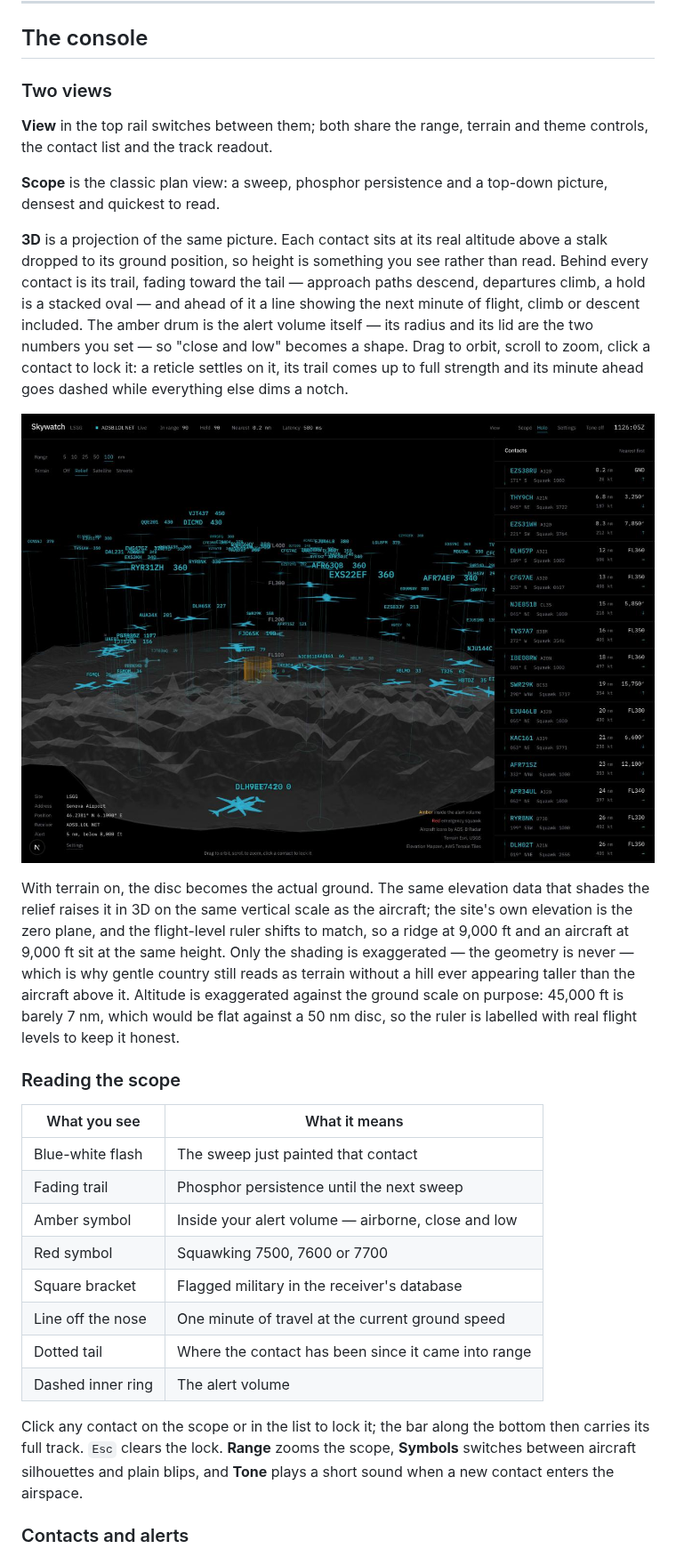
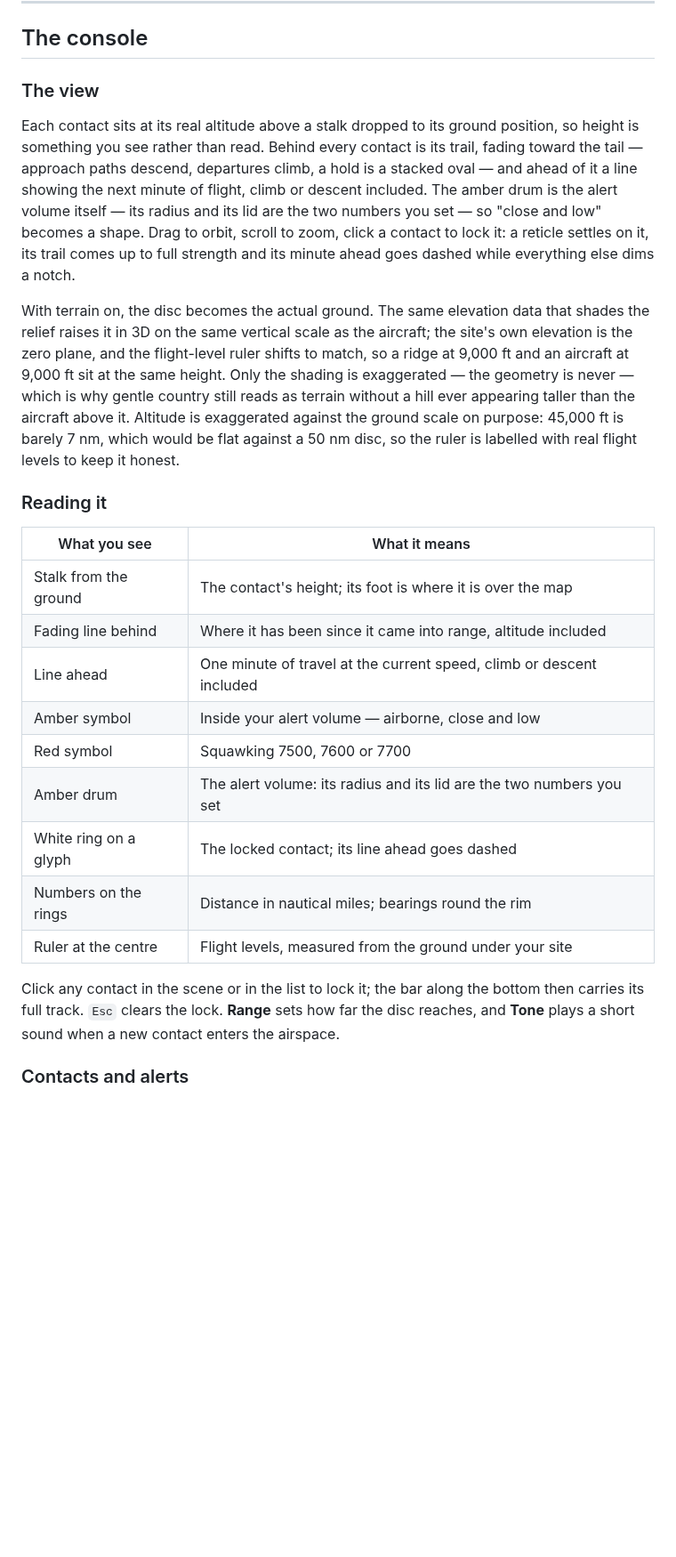
Before and after one commit to mutatedplague/skywatch, a Markdown page: README.md, the part around one of its changes. Shown at 89% size. Drawn GitHub-style; pictures changed too: docs/holo.jpg (deleted); blank space fills up the shorter version.

```diff
--- a/README.md
+++ b/README.md
@@ -104,17 +104,10 @@ The station is saved to a Docker volume, so it survives rebuilds and restarts.
 
 ## The console
 
-### Two views
+### The view
 
-**View** in the top rail switches between them; both share the range, terrain
-and theme controls, the contact list and the track readout.
-
-**Scope** is the classic plan view: a sweep, phosphor persistence and a
-top-down picture, densest and quickest to read.
-
-**3D** is a projection of the same picture. Each contact sits at its real
-altitude above a stalk dropped to its ground position, so height is something
-you see rather than read. Behind every contact is its trail, fading toward the
+Each contact sits at its real altitude above a stalk dropped to its ground
+position, so height is something you see rather than read. Behind every contact is its trail, fading toward the
 tail — approach paths descend, departures climb, a hold is a stacked oval —
 and ahead of it a line showing the next minute of flight, climb or descent
 included. The amber drum is the alert volume itself — its radius and its lid
@@ -122,8 +115,6 @@ are the two numbers you set — so "close and low" becomes a shape. Drag to
 orbit, scroll to zoom, click a contact to lock it: a reticle settles on it, its
 trail comes up to full strength and its minute ahead goes dashed while
 everything else dims a notch.
-
-![The 3D view over Geneva: the Alps raised in relief, traffic stacked above on stalks](docs/holo.jpg)
 
 With terrain on, the disc becomes the actual ground. The same elevation data
 that shades the relief raises it in 3D on the same vertical scale as the
@@ -136,23 +127,24 @@ the ground scale on purpose: 45,000 ft is barely 7 nm, which would be flat
 against a 50 nm disc, so the ruler is labelled with real flight levels to keep
 it honest.
 
-### Reading the scope
+### Reading it
 
 | What you see | What it means |
 | --- | --- |
-| Blue-white flash | The sweep just painted that contact |
-| Fading trail | Phosphor persistence until the next sweep |
+| Stalk from the ground | The contact's height; its foot is where it is over the map |
+| Fading line behind | Where it has been since it came into range, altitude included |
+| Line ahead | One minute of travel at the current speed, climb or descent included |
 | Amber symbol | Inside your alert volume — airborne, close and low |
 | Red symbol | Squawking 7500, 7600 or 7700 |
-| Square bracket | Flagged military in the receiver's database |
-| Line off the nose | One minute of travel at the current ground speed |
-| Dotted tail | Where the contact has been since it came into range |
-| Dashed inner ring | The alert volume |
+| Amber drum | The alert volume: its radius and its lid are the two numbers you set |
+| White ring on a glyph | The locked contact; its line ahead goes dashed |
+| Numbers on the rings | Distance in nautical miles; bearings round the rim |
+| Ruler at the centre | Flight levels, measured from the ground under your site |
 
-Click any contact on the scope or in the list to lock it; the bar along the
-bottom then carries its full track. `Esc` clears the lock. **Range** zooms the
-scope, **Symbols** switches between aircraft silhouettes and plain blips, and
-**Tone** plays a short sound when a new contact enters the airspace.
+Click any contact in the scene or in the list to lock it; the bar along the
+bottom then carries its full track. `Esc` clears the lock. **Range** sets how
+far the disc reaches, and **Tone** plays a short sound when a new contact
+enters the airspace.
 
 ### Contacts and alerts
 
```
Also changed, not shown: other parts of README.md (+13 -13 lines), docs/console.jpg, 5 other files.
